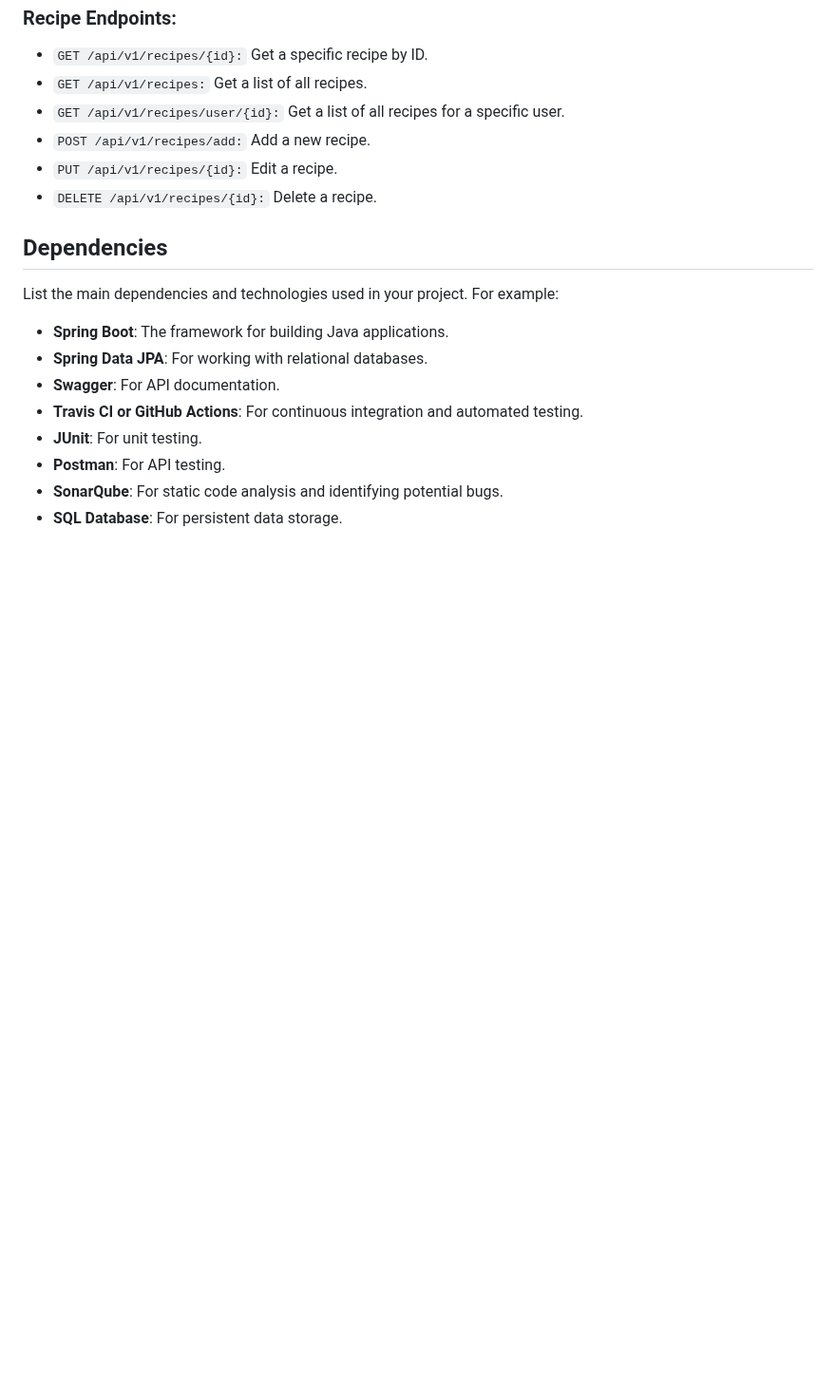
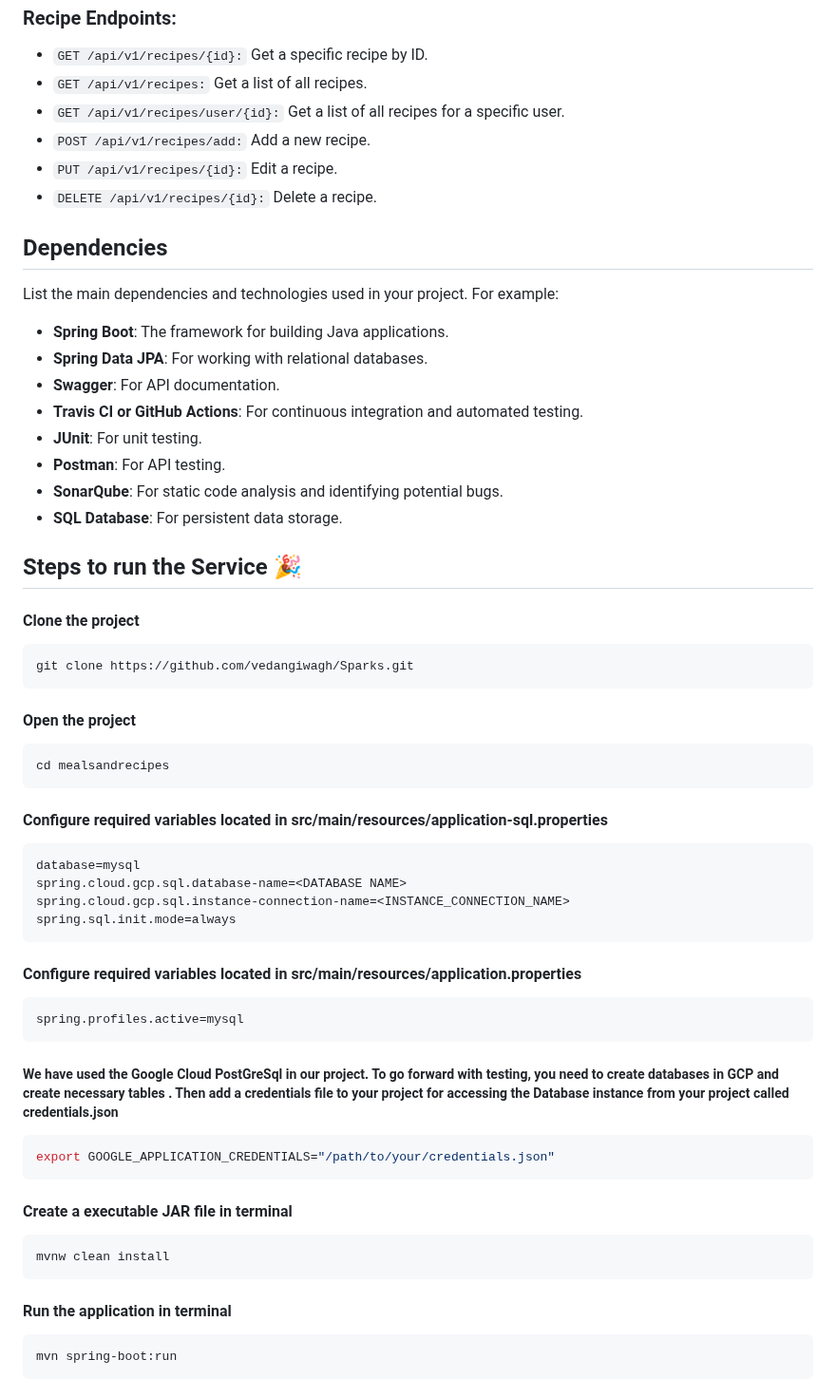
Before and after one commit to vedangiwagh/Sparks, a Markdown page: README.md, the part around one of its changes. Shown at 95% size. Rendered like a GitHub page; blank space fills up the shorter version.

````diff
--- a/README.md
+++ b/README.md
@@ -131,3 +129,37 @@ List the main dependencies and technologies used in your project. For example:
 - **Postman**: For API testing.
 - **SonarQube**: For static code analysis and identifying potential bugs.
 - **SQL Database**: For persistent data storage.
+
+## Steps to run the Service 🎉
+
+#### Clone the project
+```bash
+git clone https://github.com/vedangiwagh/Sparks.git
+```
+#### Open the project
+```bash
+cd mealsandrecipes
+```
+#### Configure required variables located in src/main/resources/application-sql.properties
+```bash
+database=mysql
+spring.cloud.gcp.sql.database-name=<DATABASE NAME>
+spring.cloud.gcp.sql.instance-connection-name=<INSTANCE_CONNECTION_NAME>
+spring.sql.init.mode=always
+```
+#### Configure required variables located in src/main/resources/application.properties
+```bash
+spring.profiles.active=mysql
+```
+##### We have used the Google Cloud PostGreSql in our project. To go forward with testing, you need to create databases in GCP and create necessary tables . Then add a credentials file to your project for accessing the Database instance from your project called credentials.json
+```bash
+export GOOGLE_APPLICATION_CREDENTIALS="/path/to/your/credentials.json"
+```
+#### Create a executable JAR file in terminal
+```bash
+mvnw clean install
+```
+#### Run the application in terminal
+```bash
+mvn spring-boot:run
+```
````
Also changed, not shown: other parts of README.md (+0 -2 lines).
